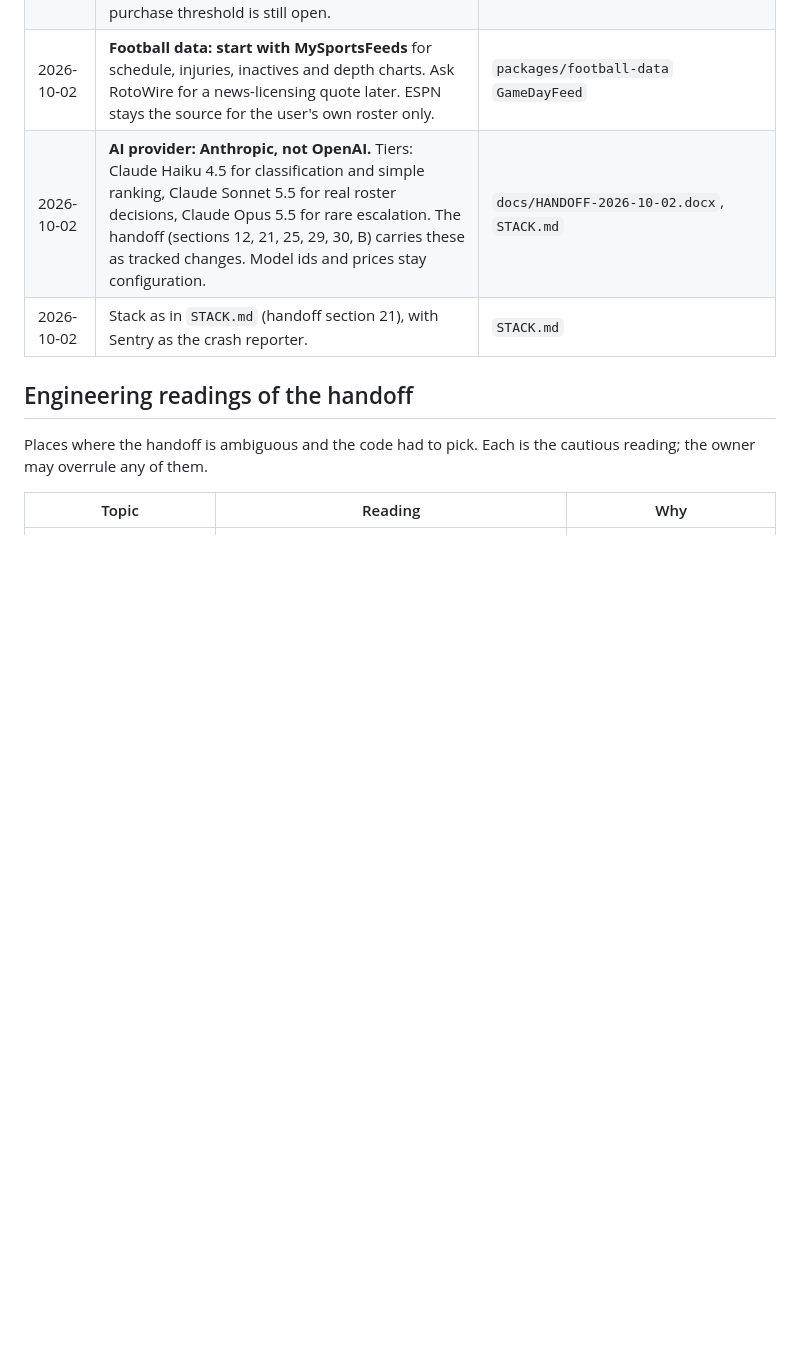
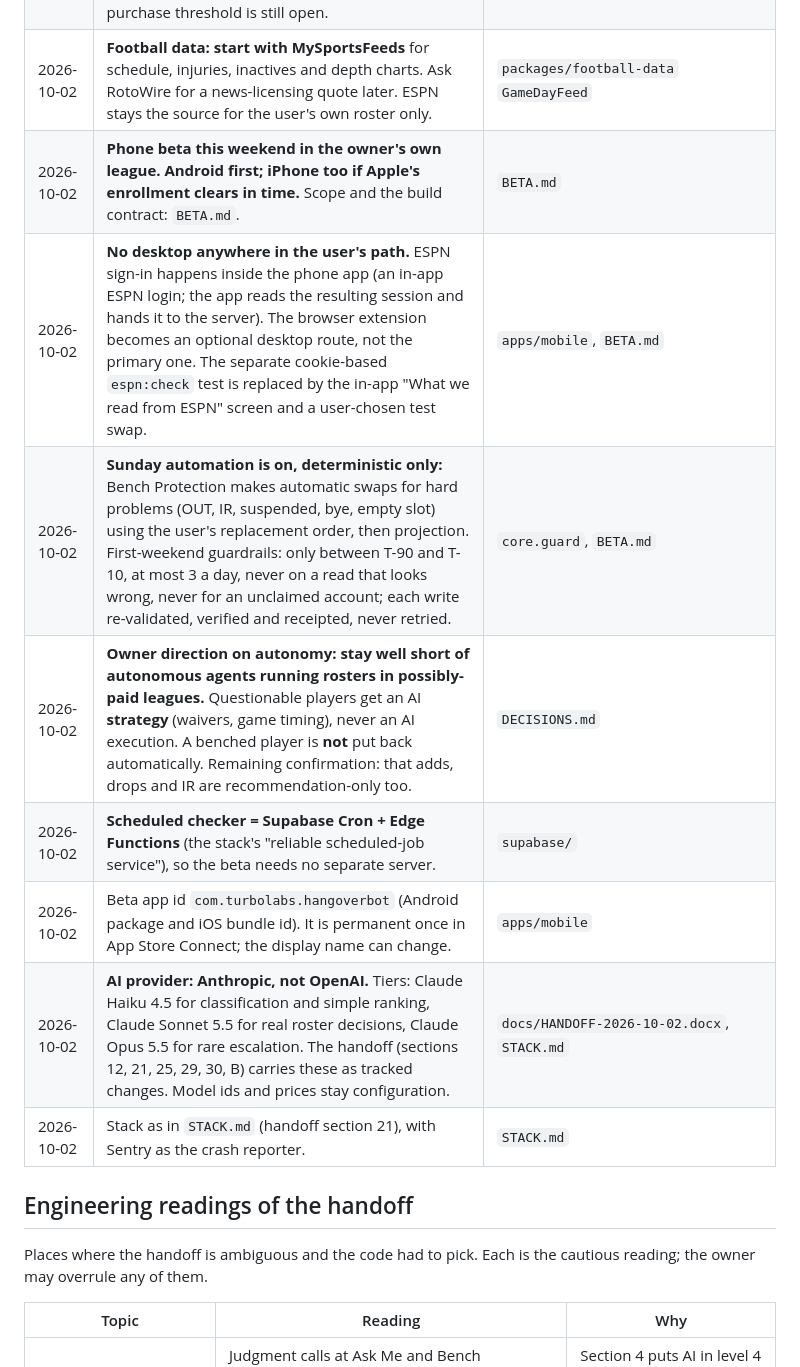
Before and after one commit to rmanager-cpu/hangover-bot, a Markdown page: docs/DECISIONS.md, the part around the change. Rendered like a GitHub page; blank space fills up the shorter version.

```diff
--- a/docs/DECISIONS.md
+++ b/docs/DECISIONS.md
@@ -10,6 +10,12 @@ The handoff's own section 29 list of open questions still stands; this file adds
 | 2026-10-02 | **ESPN only at launch.** Sleeper, Yahoo, CBS and NFL appear in the provider picker as "coming soon". The connector interface stays provider-neutral. | `packages/connectors/src/types.ts` `PROVIDERS` |
 | 2026-10-02 | **No unattended writes for an anonymous user.** Until the account is claimed (Apple, Google, email), Bench Protection and AI Rescue behave as Ask Me. Settles handoff Q "exact moment an anonymous user must claim an account" for writes; the purchase threshold is still open. | `core` `effectiveAuthority()` |
 | 2026-10-02 | **Football data: start with MySportsFeeds** for schedule, injuries, inactives and depth charts. Ask RotoWire for a news-licensing quote later. ESPN stays the source for the user's own roster only. | `packages/football-data` `GameDayFeed` |
+| 2026-10-02 | **Phone beta this weekend in the owner's own league. Android first; iPhone too if Apple's enrollment clears in time.** Scope and the build contract: `BETA.md`. | `BETA.md` |
+| 2026-10-02 | **No desktop anywhere in the user's path.** ESPN sign-in happens inside the phone app (an in-app ESPN login; the app reads the resulting session and hands it to the server). The browser extension becomes an optional desktop route, not the primary one. The separate cookie-based `espn:check` test is replaced by the in-app "What we read from ESPN" screen and a user-chosen test swap. | `apps/mobile`, `BETA.md` |
+| 2026-10-02 | **Sunday automation is on, deterministic only:** Bench Protection makes automatic swaps for hard problems (OUT, IR, suspended, bye, empty slot) using the user's replacement order, then projection. First-weekend guardrails: only between T-90 and T-10, at most 3 a day, never on a read that looks wrong, never for an unclaimed account; each write re-validated, verified and receipted, never retried. | `core.guard`, `BETA.md` |
+| 2026-10-02 | **Owner direction on autonomy: stay well short of autonomous agents running rosters in possibly-paid leagues.** Questionable players get an AI **strategy** (waivers, game timing), never an AI execution. A benched player is **not** put back automatically. Remaining confirmation: that adds, drops and IR are recommendation-only too. | `DECISIONS.md` |
+| 2026-10-02 | **Scheduled checker = Supabase Cron + Edge Functions** (the stack's "reliable scheduled-job service"), so the beta needs no separate server. | `supabase/` |
+| 2026-10-02 | Beta app id `com.turbolabs.hangoverbot` (Android package and iOS bundle id). It is permanent once in App Store Connect; the display name can change. | `apps/mobile` |
 | 2026-10-02 | **AI provider: Anthropic, not OpenAI.** Tiers: Claude Haiku 4.5 for classification and simple ranking, Claude Sonnet 5.5 for real roster decisions, Claude Opus 5.5 for rare escalation. The handoff (sections 12, 21, 25, 29, 30, B) carries these as tracked changes. Model ids and prices stay configuration. | `docs/HANDOFF-2026-10-02.docx`, `STACK.md` |
 | 2026-10-02 | Stack as in `STACK.md` (handoff section 21), with Sentry as the crash reporter. | `STACK.md` |
 
```
Also changed, not shown: docs/BETA.md (added, +229 -0 lines).
